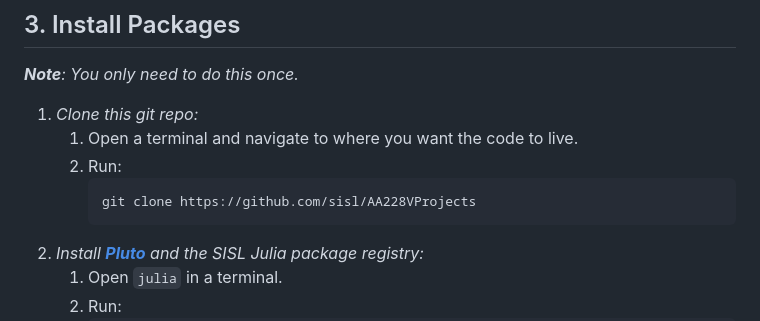
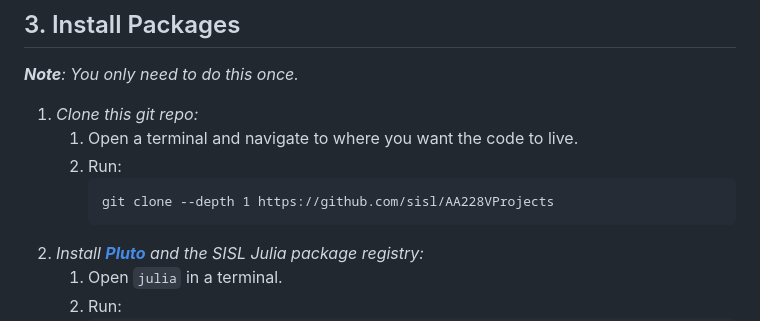
Before and after one commit to sisl/AA228VProjects, a Markdown page: README.md, the part around the change. GitHub-like rendering.

Commit message:
Update README.md to `git clone --depth 1`

````diff
--- a/README.md
+++ b/README.md
@@ -49,7 +49,7 @@ _**Note**: You only need to do this once._
     1. Open a terminal and navigate to where you want the code to live.
     1. Run:
         ```
-        git clone https://github.com/sisl/AA228VProjects
+        git clone --depth 1 https://github.com/sisl/AA228VProjects
         ```
 1. _Install [**Pluto**](https://plutojl.org/) and the SISL Julia package registry:_
     1. Open `julia` in a terminal.
````
